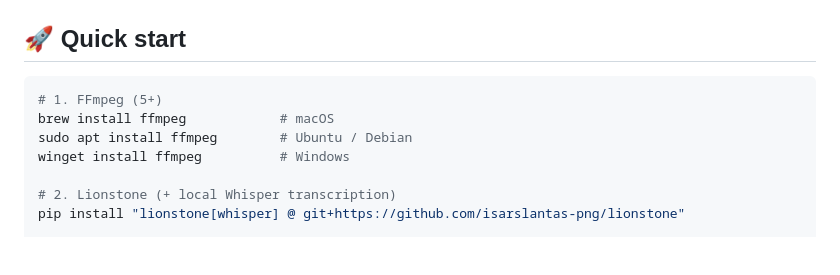
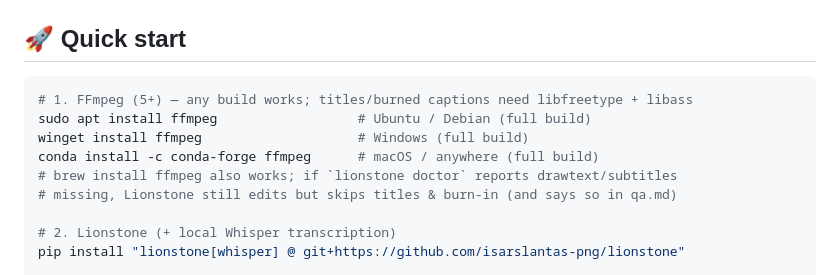
Before and after one commit to isarslantas-png/lionstone, a Markdown page: README.md, the part around the change. Drawn GitHub-style; blank space fills up the shorter version.

Commit message:
Docs: FFmpeg build notes

````diff
--- a/README.md
+++ b/README.md
@@ -41,10 +41,12 @@ Most "AI editors" either chop every silence (and your sentences with it) or send
 ## 🚀 Quick start
 
 ```bash
-# 1. FFmpeg (5+)
-brew install ffmpeg            # macOS
-sudo apt install ffmpeg        # Ubuntu / Debian
-winget install ffmpeg          # Windows
+# 1. FFmpeg (5+) — any build works; titles/burned captions need libfreetype + libass
+sudo apt install ffmpeg                  # Ubuntu / Debian (full build)
+winget install ffmpeg                    # Windows (full build)
+conda install -c conda-forge ffmpeg      # macOS / anywhere (full build)
+# brew install ffmpeg also works; if `lionstone doctor` reports drawtext/subtitles
+# missing, Lionstone still edits but skips titles & burn-in (and says so in qa.md)
 
 # 2. Lionstone (+ local Whisper transcription)
 pip install "lionstone[whisper] @ git+https://github.com/isarslantas-png/lionstone"
````
Also changed, not shown: README.tr.md (+1 -1 lines).
